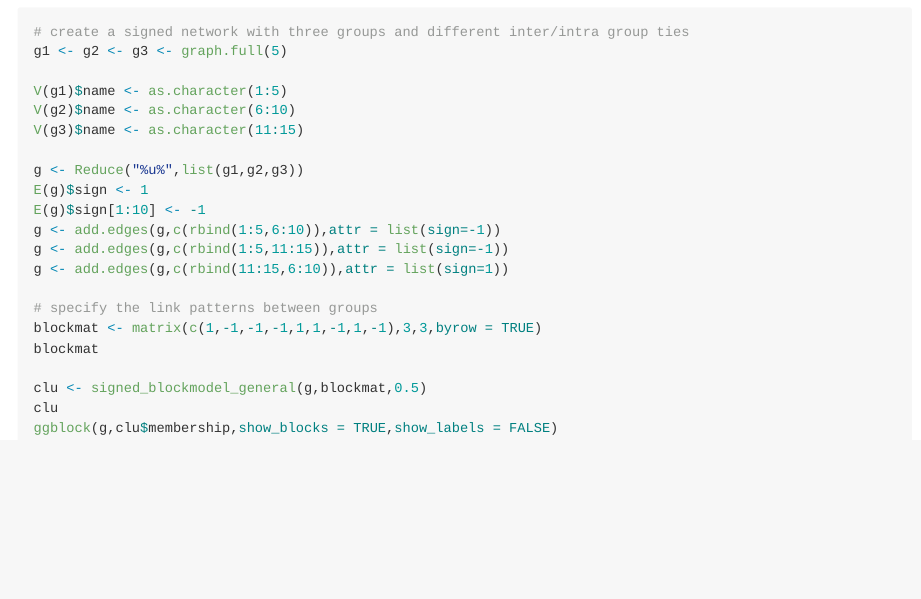
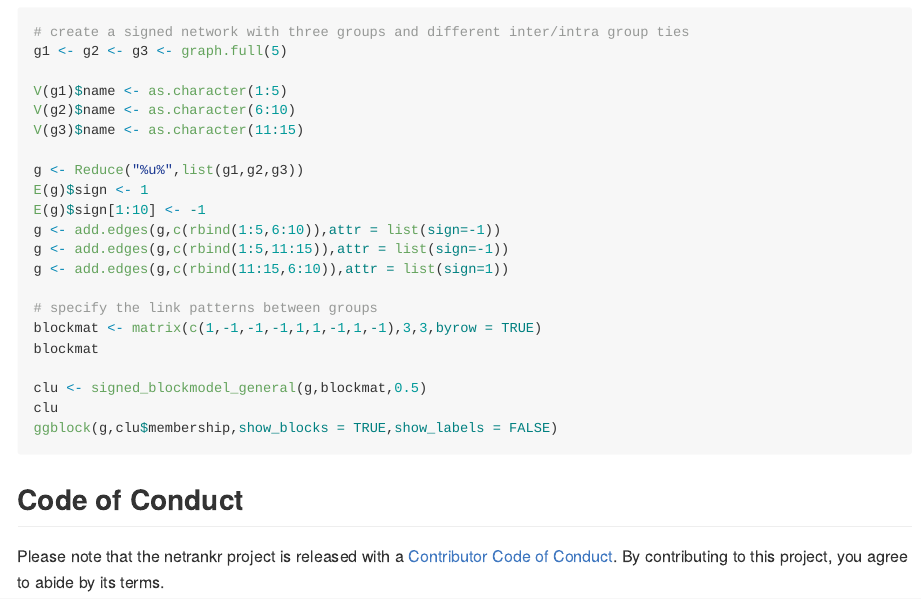
Before and after one commit to schochastics/signnet, an R Markdown document (README.Rmd): the page in a window 1100 px wide, from 1660 px down. Rendered offline with R 4.5, knitr and Pandoc, with nearby package versions; the code chunks are not run, so their results and figures are left out; badge pictures from the web are left out.

````diff
--- a/README.Rmd
+++ b/README.Rmd
@@ -104,3 +104,7 @@
 clu
 ggblock(g,clu$membership,show_blocks = TRUE,show_labels = FALSE)
 ```
+
+## Code of Conduct
+
+Please note that the netrankr project is released with a [Contributor Code of Conduct](https://contributor-covenant.org/version/2/1/CODE_OF_CONDUCT.html). By contributing to this project, you agree to abide by its terms.
````
Also changed, not shown: README.md, 2 other files.
